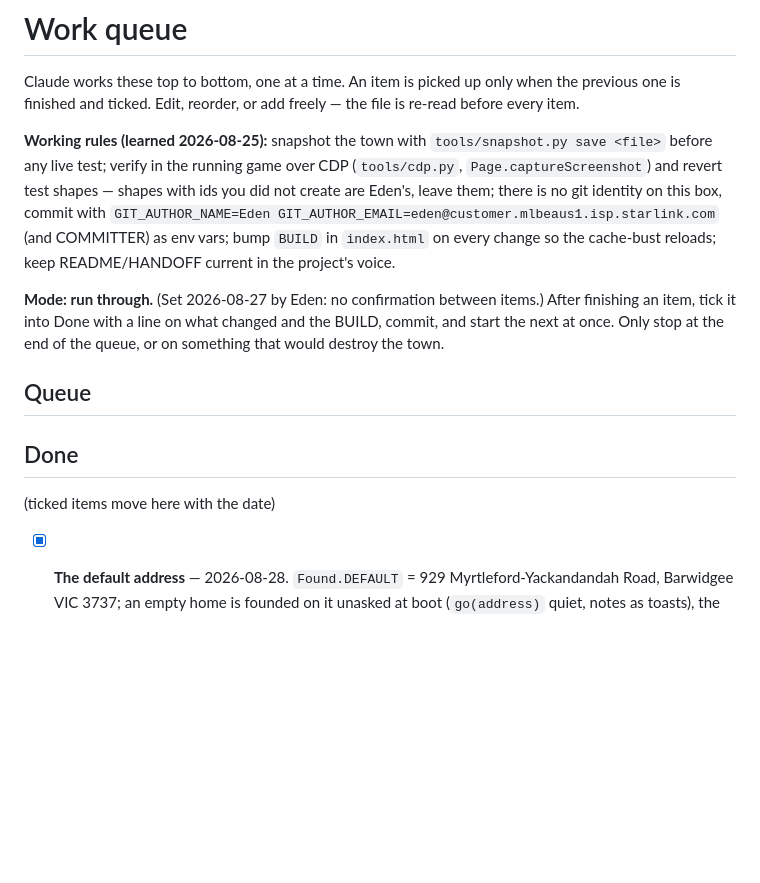
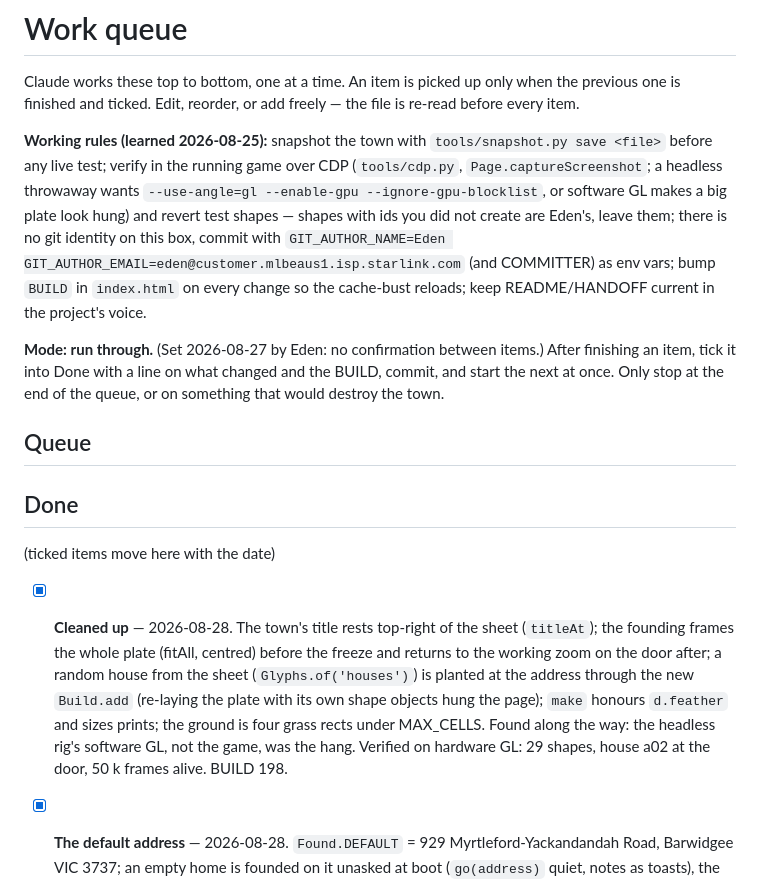
Before and after one commit to ParseMeData/BitMap, a Markdown page: QUEUE.md, the part around the change. Rendered like a GitHub page; blank space fills up the shorter version.

Commit message:
Notes for the clean-up, and the rig's GPU in the working rules

```diff
--- a/QUEUE.md
+++ b/QUEUE.md
@@ -6,7 +6,9 @@ the file is re-read before every item.
 
 **Working rules (learned 2026-08-25):** snapshot the town with
 `tools/snapshot.py save <file>` before any live test; verify in the running
-game over CDP (`tools/cdp.py`, `Page.captureScreenshot`) and revert test
+game over CDP (`tools/cdp.py`, `Page.captureScreenshot`; a headless throwaway
+wants `--use-angle=gl --enable-gpu --ignore-gpu-blocklist`, or software GL
+makes a big plate look hung) and revert test
 shapes — shapes with ids you did not create are Eden's, leave them; there is
 no git identity on this box, commit with `GIT_AUTHOR_NAME=Eden
 GIT_AUTHOR_EMAIL=eden@customer.mlbeaus1.isp.starlink.com` (and COMMITTER)
@@ -24,6 +26,16 @@ queue, or on something that would destroy the town.
 
 (ticked items move here with the date)
 
+- [x] **Cleaned up** — 2026-08-28. The town's title rests top-right of
+  the sheet (`titleAt`); the founding frames the whole plate (fitAll,
+  centred) before the freeze and returns to the working zoom on the door
+  after; a random house from the sheet (`Glyphs.of('houses')`) is planted
+  at the address through the new `Build.add` (re-laying the plate with
+  its own shape objects hung the page); `make` honours `d.feather` and
+  sizes prints; the ground is four grass rects under MAX_CELLS. Found
+  along the way: the headless rig's software GL, not the game, was the
+  hang. Verified on hardware GL: 29 shapes, house a02 at the door, 50 k
+  frames alive. BUILD 198.
 - [x] **The default address** — 2026-08-28. `Found.DEFAULT` = 929
   Myrtleford-Yackandandah Road, Barwidgee VIC 3737; an empty home is
   founded on it unasked at boot (`go(address)` quiet, notes as toasts),
```
Also changed, not shown: HANDOFF.md (+9 -0 lines), README.md (+7 -3 lines).
